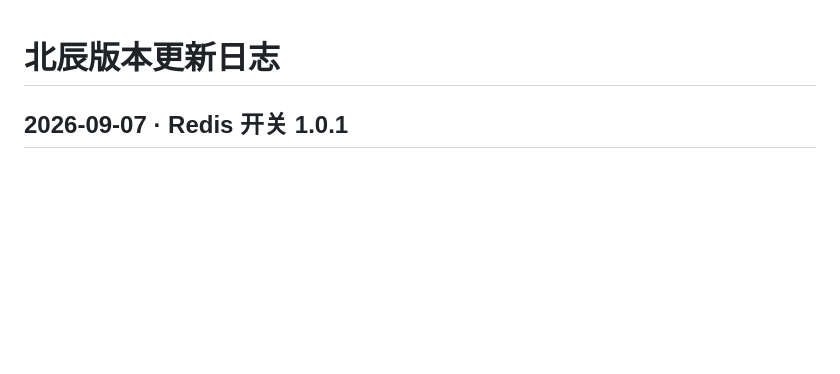
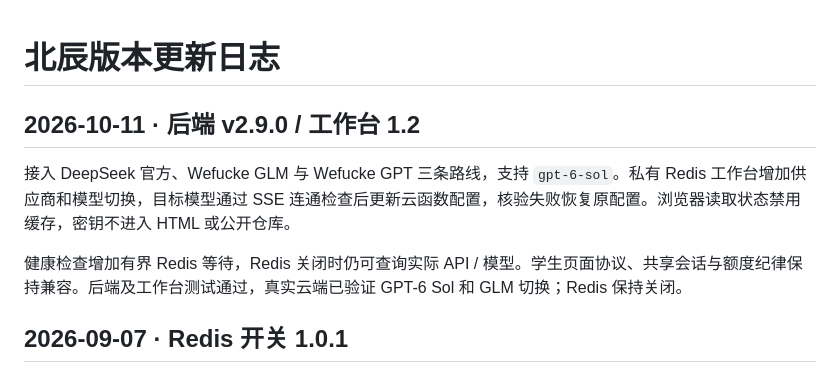
Before and after one commit to yusheng266186-beep/beichen, a Markdown page: CHANGELOG.md, the part around the change. Rendered like a GitHub page; blank space fills up the shorter version.

```diff
--- a/CHANGELOG.md
+++ b/CHANGELOG.md
@@ -1,4 +1,10 @@
 # 北辰版本更新日志
+
+## 2026-10-11 · 后端 v2.9.0 / 工作台 1.2
+
+接入 DeepSeek 官方、Wefucke GLM 与 Wefucke GPT 三条路线，支持 `gpt-6-sol`。私有 Redis 工作台增加供应商和模型切换，目标模型通过 SSE 连通检查后更新云函数配置，核验失败恢复原配置。浏览器读取状态禁用缓存，密钥不进入 HTML 或公开仓库。
+
+健康检查增加有界 Redis 等待，Redis 关闭时仍可查询实际 API / 模型。学生页面协议、共享会话与额度纪律保持兼容。后端及工作台测试通过，真实云端已验证 GPT-6 Sol 和 GLM 切换；Redis 保持关闭。
 
 ## 2026-09-07 · Redis 开关 1.0.1
 
```
Also changed, not shown: README.md (+15 -9 lines).
